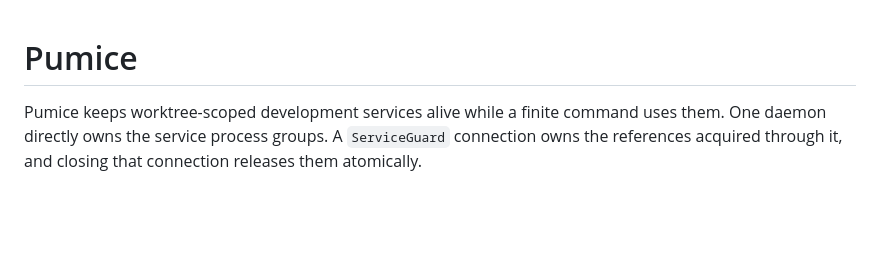
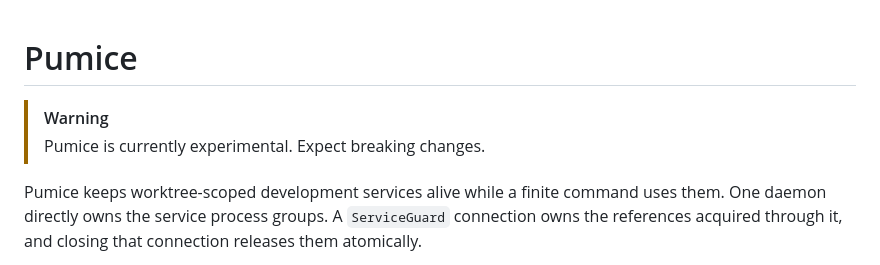
Before and after one commit to coral-535/pumice, a Markdown page: README.md, the part around the change. Rendered like a GitHub page; blank space fills up the shorter version.

Commit message:
Add experimental status warning to README (#9)

```diff
--- a/README.md
+++ b/README.md
@@ -1,4 +1,7 @@
 # Pumice
+
+> [!WARNING]
+> Pumice is currently experimental. Expect breaking changes.
 
 Pumice keeps worktree-scoped development services alive while a finite command
 uses them. One daemon directly owns the service process groups. A
```
